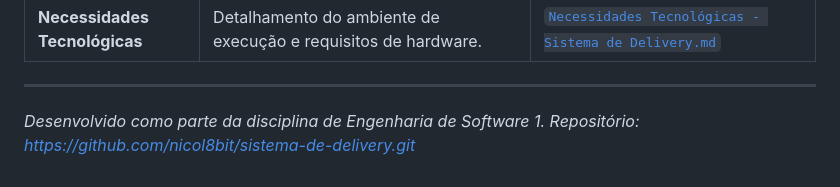
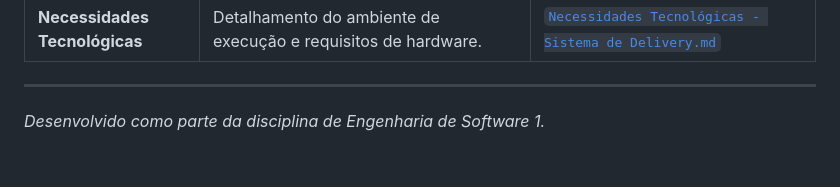
Before and after one commit to nicol8bit/sistema-de-delivery, a Markdown page: README.md, the part around the change. GitHub-like rendering.

```diff
--- a/README.md
+++ b/README.md
@@ -103,4 +103,3 @@ Todos os artefatos de documentação e modelagem exigidos pelo projeto estão di
 ---
 
 *Desenvolvido como parte da disciplina de Engenharia de Software 1.*
-*Repositório: [https://github.com/nicol8bit/sistema-de-delivery.git](https://github.com/nicol8bit/sistema-de-delivery.git)*
```
